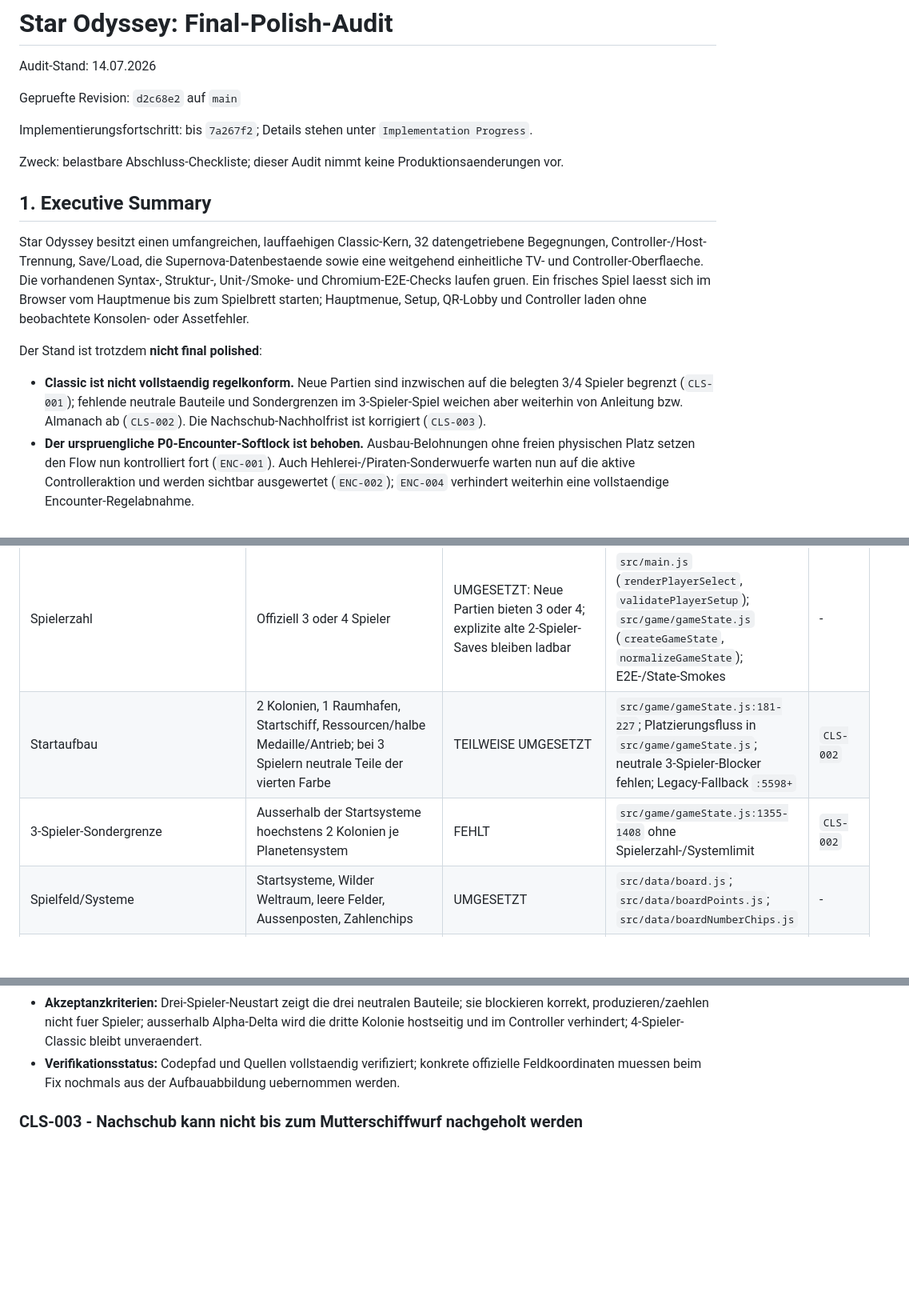
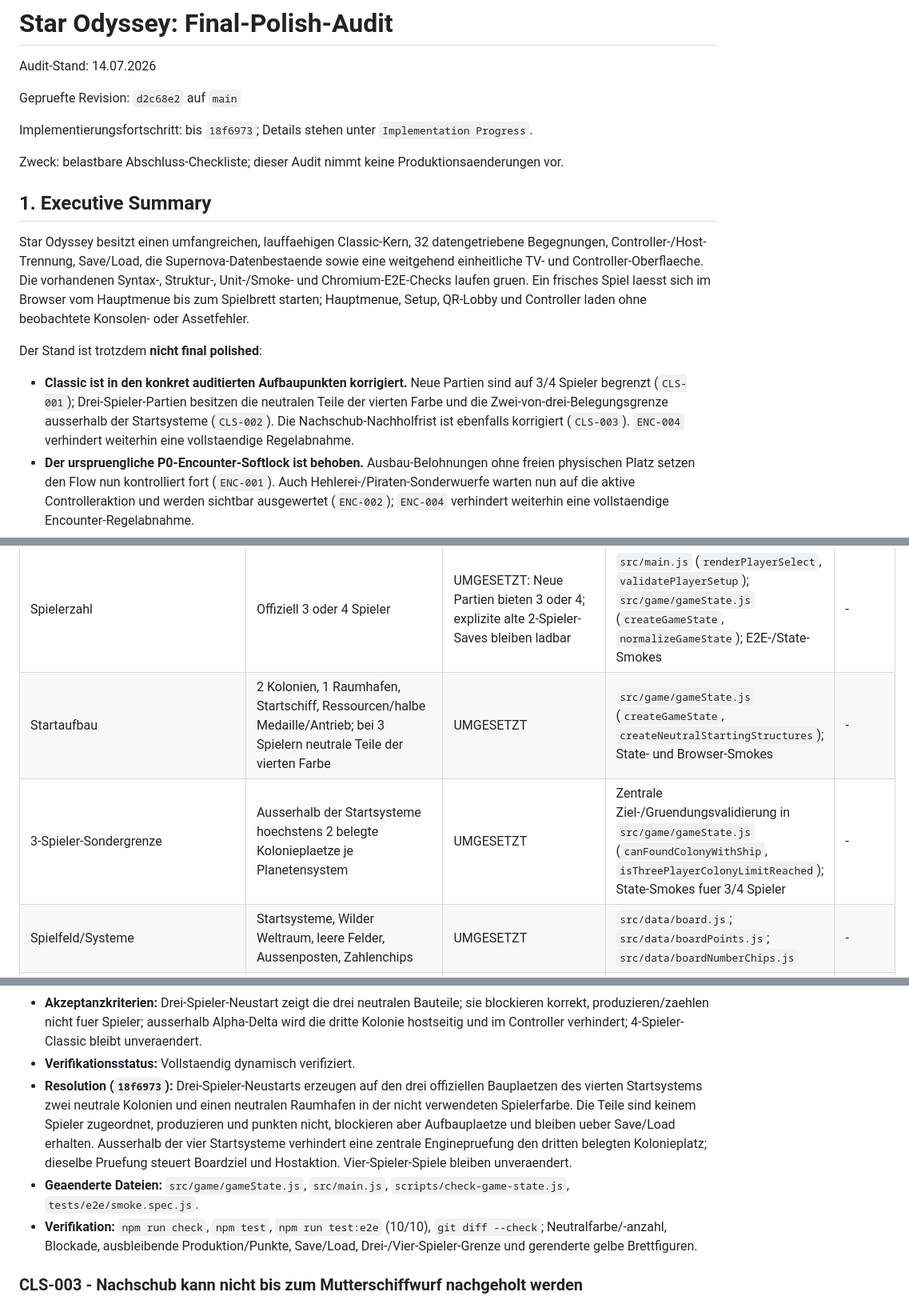
Before and after one commit to DerDruckpilot/Star-Odyssey, a Markdown page: docs/final-polish-audit.md, 3 parts joined by grey strips. Shown at 80% size. Drawn GitHub-style; blank space fills up the shorter version.

Commit message:
docs: record three-player setup fix

```diff
--- a/docs/final-polish-audit.md
+++ b/docs/final-polish-audit.md
@@ -4,7 +4,7 @@ Audit-Stand: 14.07.2026
 
 Gepruefte Revision: `d2c68e2` auf `main`
 
-Implementierungsfortschritt: bis `7a267f2`; Details stehen unter `Implementation Progress`.
+Implementierungsfortschritt: bis `18f6973`; Details stehen unter `Implementation Progress`.
 
 Zweck: belastbare Abschluss-Checkliste; dieser Audit nimmt keine Produktionsaenderungen vor.
 
@@ -14,7 +14,7 @@ Star Odyssey besitzt einen umfangreichen, lauffaehigen Classic-Kern, 32 datenget
 
 Der Stand ist trotzdem **nicht final polished**:
 
-- **Classic ist nicht vollstaendig regelkonform.** Neue Partien sind inzwischen auf die belegten 3/4 Spieler begrenzt (`CLS-001`); fehlende neutrale Bauteile und Sondergrenzen im 3-Spieler-Spiel weichen aber weiterhin von Anleitung bzw. Almanach ab (`CLS-002`). Die Nachschub-Nachholfrist ist korrigiert (`CLS-003`).
+- **Classic ist in den konkret auditierten Aufbaupunkten korrigiert.** Neue Partien sind auf 3/4 Spieler begrenzt (`CLS-001`); Drei-Spieler-Partien besitzen die neutralen Teile der vierten Farbe und die Zwei-von-drei-Belegungsgrenze ausserhalb der Startsysteme (`CLS-002`). Die Nachschub-Nachholfrist ist ebenfalls korrigiert (`CLS-003`). `ENC-004` verhindert weiterhin eine vollstaendige Regelabnahme.
 - **Der urspruengliche P0-Encounter-Softlock ist behoben.** Ausbau-Belohnungen ohne freien physischen Platz setzen den Flow nun kontrolliert fort (`ENC-001`). Auch Hehlerei-/Piraten-Sonderwuerfe warten nun auf die aktive Controlleraktion und werden sichtbar ausgewertet (`ENC-002`); `ENC-004` verhindert weiterhin eine vollstaendige Encounter-Regelabnahme.
 - **Supernova ist nicht vollstaendig regelkonform spielbar.** 13 von 25 Missionen sind nicht automatisch regelgeprueft; das Fabriksystem ist inzwischen mit Bestand, Brett- und Controllerdarstellung vervollstaendigt (`SN-003`); Schlachtschiffkaempfe werden weiterhin automatisch und teilweise mit falschen Folgen ausgewertet.
 - **Private Controllerdaten sind inzwischen getrennt.** Der Host erzeugt player-spezifische View-States; fremde Ressourcenarten, Freundschaftskarten, Missionen und private Auswahlentwuerfe werden nicht mehr serialisiert (`SN-002`).
@@ -110,8 +110,8 @@ Die folgenden Punkte sind belegt beabsichtigt und werden in diesem Audit **nicht
 | Regelbereich | Soll laut Quelle | Implementierungsstatus | Beleg | Offene Audit-IDs |
 |---|---|---|---|---|
 | Spielerzahl | Offiziell 3 oder 4 Spieler | UMGESETZT: Neue Partien bieten 3 oder 4; explizite alte 2-Spieler-Saves bleiben ladbar | `src/main.js` (`renderPlayerSelect`, `validatePlayerSetup`); `src/game/gameState.js` (`createGameState`, `normalizeGameState`); E2E-/State-Smokes | - |
-| Startaufbau | 2 Kolonien, 1 Raumhafen, Startschiff, Ressourcen/halbe Medaille/Antrieb; bei 3 Spielern neutrale Teile der vierten Farbe | TEILWEISE UMGESETZT | `src/game/gameState.js:181-227`; Platzierungsfluss in `src/game/gameState.js`; neutrale 3-Spieler-Blocker fehlen; Legacy-Fallback `:5598+` | `CLS-002` |
-| 3-Spieler-Sondergrenze | Ausserhalb der Startsysteme hoechstens 2 Kolonien je Planetensystem | FEHLT | `src/game/gameState.js:1355-1408` ohne Spielerzahl-/Systemlimit | `CLS-002` |
+| Startaufbau | 2 Kolonien, 1 Raumhafen, Startschiff, Ressourcen/halbe Medaille/Antrieb; bei 3 Spielern neutrale Teile der vierten Farbe | UMGESETZT | `src/game/gameState.js` (`createGameState`, `createNeutralStartingStructures`); State- und Browser-Smokes | - |
+| 3-Spieler-Sondergrenze | Ausserhalb der Startsysteme hoechstens 2 belegte Kolonieplaetze je Planetensystem | UMGESETZT | Zentrale Ziel-/Gruendungsvalidierung in `src/game/gameState.js` (`canFoundColonyWithShip`, `isThreePlayerColonyLimitReached`); State-Smokes fuer 3/4 Spieler | - |
 | Spielfeld/Systeme | Startsysteme, Wilder Weltraum, leere Felder, Aussenposten, Zahlenchips | UMGESETZT | `src/data/board.js`; `src/data/boardPoints.js`; `src/data/boardNumberChips.js` | - |
 | Zugphasen | Produktion, Handel/Bau, Flug, Zugende; nur aktiver Spieler handelt | UMGESETZT | Phasenmaschine in `src/game/gameState.js`; Controller-Gating in `src/main.js` | - |
 | Produktion und Sieben | Planetenertrag; bei 7 Handlimit/Abwurf, Zufallsdiebstahl und Nachschub fuer Mitspieler | UMGESETZT | Produktions-/Siebenlogik `src/game/gameState.js:6336-6572`; Smoke-Tests | - |
@@ -222,7 +222,10 @@ Die folgenden Punkte sind belegt beabsichtigt und werden in diesem Audit **nicht
 - **Empfohlene spaetere Massnahme:** Neutralteile deterministisch gemaess offizieller 3-Spieler-Vorbereitung erzeugen und als nicht spielergesteuerte Blocker persistieren; das Zwei-Kolonien-Limit in der hostseitigen Bauvalidierung durchsetzen.
 - **Abhaengigkeiten:** Board-Setup, Strukturmodell, Rendering, Save/Load, Bauzielmarkierung und vorhandene Saves.
 - **Akzeptanzkriterien:** Drei-Spieler-Neustart zeigt die drei neutralen Bauteile; sie blockieren korrekt, produzieren/zaehlen nicht fuer Spieler; ausserhalb Alpha-Delta wird die dritte Kolonie hostseitig und im Controller verhindert; 4-Spieler-Classic bleibt unveraendert.
-- **Verifikationsstatus:** Codepfad und Quellen vollstaendig verifiziert; konkrete offizielle Feldkoordinaten muessen beim Fix nochmals aus der Aufbauabbildung uebernommen werden.
+- **Verifikationsstatus:** Vollstaendig dynamisch verifiziert.
+- **Resolution (`18f6973`):** Drei-Spieler-Neustarts erzeugen auf den drei offiziellen Bauplaetzen des vierten Startsystems zwei neutrale Kolonien und einen neutralen Raumhafen in der nicht verwendeten Spielerfarbe. Die Teile sind keinem Spieler zugeordnet, produzieren und punkten nicht, blockieren aber Aufbauplaetze und bleiben ueber Save/Load erhalten. Ausserhalb der vier Startsysteme verhindert eine zentrale Enginepruefung den dritten belegten Kolonieplatz; dieselbe Pruefung steuert Boardziel und Hostaktion. Vier-Spieler-Spiele bleiben unveraendert.
+- **Geaenderte Dateien:** `src/game/gameState.js`, `src/main.js`, `scripts/check-game-state.js`, `tests/e2e/smoke.spec.js`.
+- **Verifikation:** `npm run check`, `npm test`, `npm run test:e2e` (10/10), `git diff --check`; Neutralfarbe/-anzahl, Blockade, ausbleibende Produktion/Punkte, Save/Load, Drei-/Vier-Spieler-Grenze und gerenderte gelbe Brettfiguren.
 
 ### CLS-003 - Nachschub kann nicht bis zum Mutterschiffwurf nachgeholt werden
 
```
Also changed, not shown: other parts of docs/final-polish-audit.md (+14 -14 lines).
